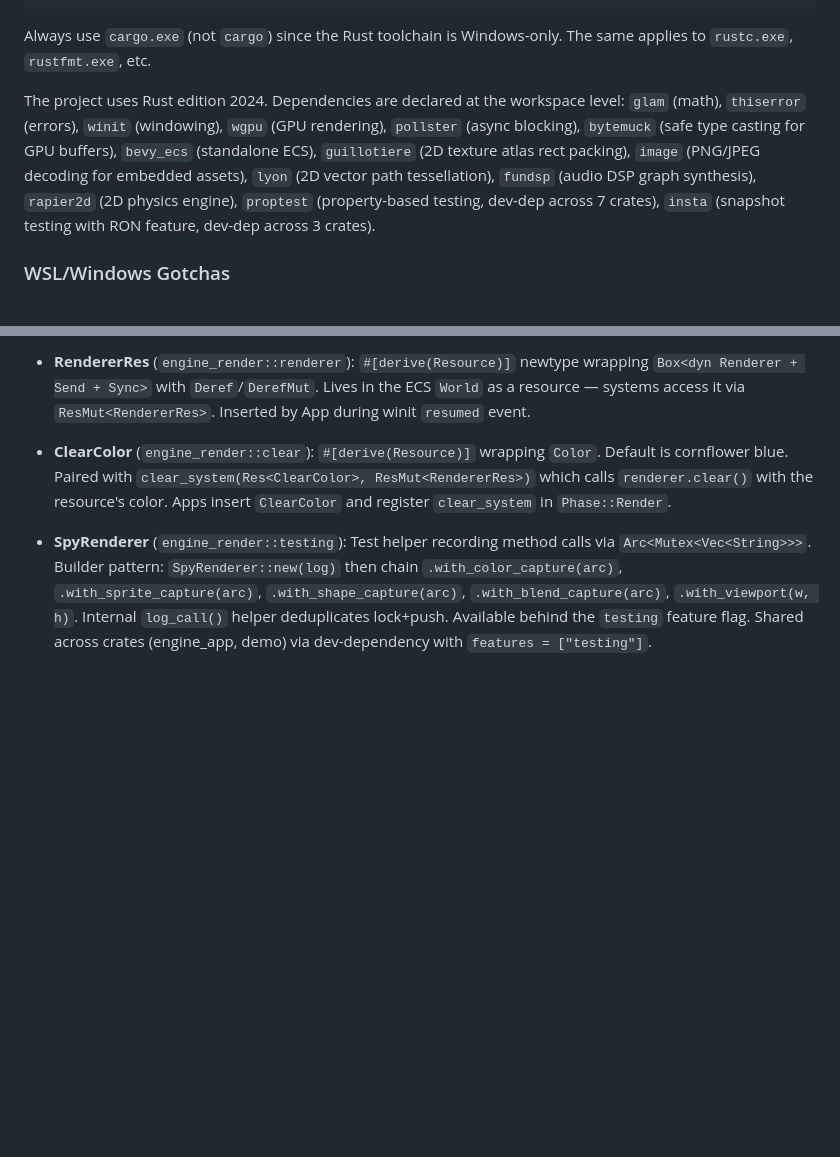
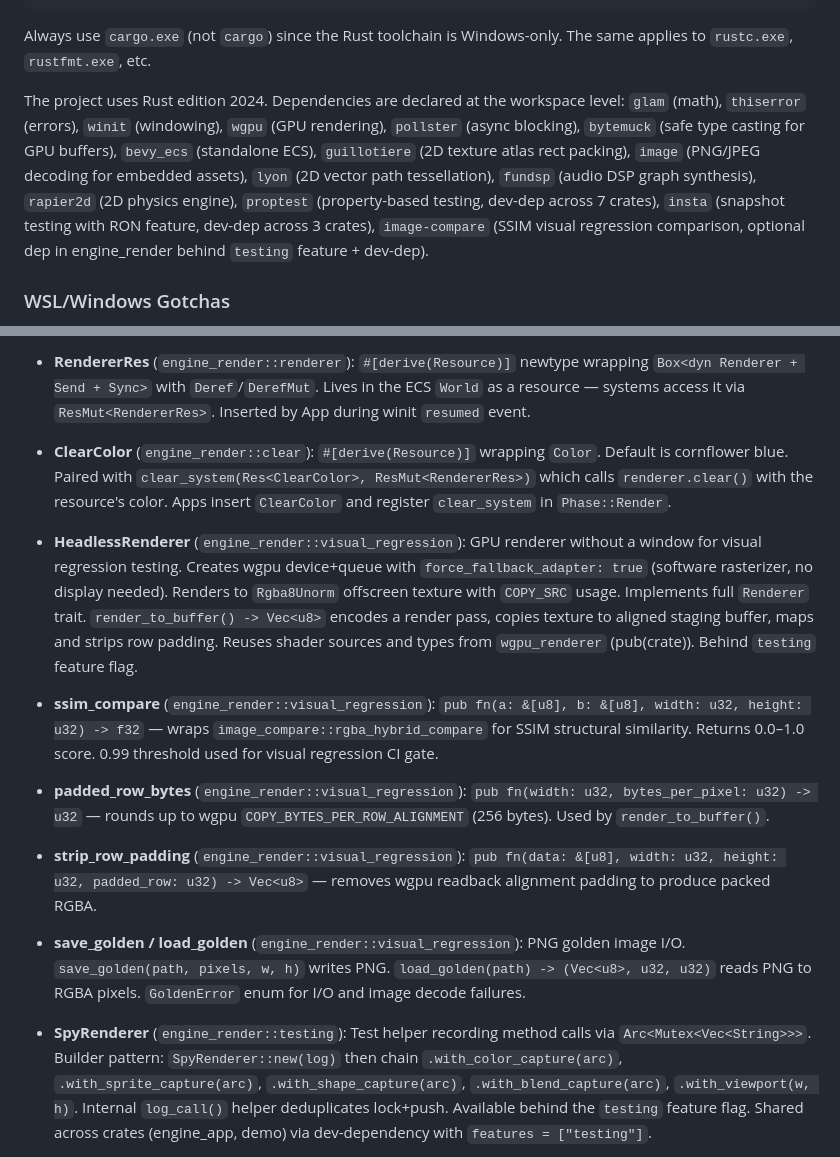
Before and after one commit to TychoHenzen/Axiom2d, a Markdown page: CLAUDE.md, 2 parts joined by grey strips. GitHub-like rendering; blank space fills up the shorter version.

Commit message:
docs: update roadmap and CLAUDE.md for Step 8.3 visual regression testing
Co-Authored-By: Claude Opus 4.6 <noreply@anthropic.com>

```diff
--- a/CLAUDE.md
+++ b/CLAUDE.md
@@ -42,7 +42,7 @@ cargo.exe clippy             # Lint (pedantic, workspace-configured)
 
 Always use `cargo.exe` (not `cargo`) since the Rust toolchain is Windows-only. The same applies to `rustc.exe`, `rustfmt.exe`, etc.
 
-The project uses Rust edition 2024. Dependencies are declared at the workspace level: `glam` (math), `thiserror` (errors), `winit` (windowing), `wgpu` (GPU rendering), `pollster` (async blocking), `bytemuck` (safe type casting for GPU buffers), `bevy_ecs` (standalone ECS), `guillotiere` (2D texture atlas rect packing), `image` (PNG/JPEG decoding for embedded assets), `lyon` (2D vector path tessellation), `fundsp` (audio DSP graph synthesis), `rapier2d` (2D physics engine), `proptest` (property-based testing, dev-dep across 7 crates), `insta` (snapshot testing with RON feature, dev-dep across 3 crates).
+The project uses Rust edition 2024. Dependencies are declared at the workspace level: `glam` (math), `thiserror` (errors), `winit` (windowing), `wgpu` (GPU rendering), `pollster` (async blocking), `bytemuck` (safe type casting for GPU buffers), `bevy_ecs` (standalone ECS), `guillotiere` (2D texture atlas rect packing), `image` (PNG/JPEG decoding for embedded assets), `lyon` (2D vector path tessellation), `fundsp` (audio DSP graph synthesis), `rapier2d` (2D physics engine), `proptest` (property-based testing, dev-dep across 7 crates), `insta` (snapshot testing with RON feature, dev-dep across 3 crates), `image-compare` (SSIM visual regression comparison, optional dep in engine_render behind `testing` feature + dev-dep).
 
 ### WSL/Windows Gotchas
 
@@ -78,6 +78,11 @@ The engine follows a **Bevy-inspired archetypal ECS** pattern optimized for LLM
 - **Renderer trait** (`engine_render::renderer`): `clear(&mut self, color: Color)` + `draw_rect(&mut self, rect: Rect)` + `present(&mut self)` + `resize(&mut self, width, height)`. Object-safe (supports `Box<dyn Renderer>`). `NullRenderer` unit struct provides no-op impl for testing.
 - **RendererRes** (`engine_render::renderer`): `#[derive(Resource)]` newtype wrapping `Box<dyn Renderer + Send + Sync>` with `Deref`/`DerefMut`. Lives in the ECS `World` as a resource — systems access it via `ResMut<RendererRes>`. Inserted by App during winit `resumed` event.
 - **ClearColor** (`engine_render::clear`): `#[derive(Resource)]` wrapping `Color`. Default is cornflower blue. Paired with `clear_system(Res<ClearColor>, ResMut<RendererRes>)` which calls `renderer.clear()` with the resource's color. Apps insert `ClearColor` and register `clear_system` in `Phase::Render`.
+- **HeadlessRenderer** (`engine_render::visual_regression`): GPU renderer without a window for visual regression testing. Creates wgpu device+queue with `force_fallback_adapter: true` (software rasterizer, no display needed). Renders to `Rgba8Unorm` offscreen texture with `COPY_SRC` usage. Implements full `Renderer` trait. `render_to_buffer() -> Vec<u8>` encodes a render pass, copies texture to aligned staging buffer, maps and strips row padding. Reuses shader sources and types from `wgpu_renderer` (pub(crate)). Behind `testing` feature flag.
+- **ssim_compare** (`engine_render::visual_regression`): `pub fn(a: &[u8], b: &[u8], width: u32, height: u32) -> f32` — wraps `image_compare::rgba_hybrid_compare` for SSIM structural similarity. Returns 0.0–1.0 score. 0.99 threshold used for visual regression CI gate.
+- **padded_row_bytes** (`engine_render::visual_regression`): `pub fn(width: u32, bytes_per_pixel: u32) -> u32` — rounds up to wgpu `COPY_BYTES_PER_ROW_ALIGNMENT` (256 bytes). Used by `render_to_buffer()`.
+- **strip_row_padding** (`engine_render::visual_regression`): `pub fn(data: &[u8], width: u32, height: u32, padded_row: u32) -> Vec<u8>` — removes wgpu readback alignment padding to produce packed RGBA.
+- **save_golden / load_golden** (`engine_render::visual_regression`): PNG golden image I/O. `save_golden(path, pixels, w, h)` writes PNG. `load_golden(path) -> (Vec<u8>, u32, u32)` reads PNG to RGBA pixels. `GoldenError` enum for I/O and image decode failures.
 - **SpyRenderer** (`engine_render::testing`): Test helper recording method calls via `Arc<Mutex<Vec<String>>>`. Builder pattern: `SpyRenderer::new(log)` then chain `.with_color_capture(arc)`, `.with_sprite_capture(arc)`, `.with_shape_capture(arc)`, `.with_blend_capture(arc)`, `.with_viewport(w, h)`. Internal `log_call()` helper deduplicates lock+push. Available behind the `testing` feature flag. Shared across crates (engine_app, demo) via dev-dependency with `features = ["testing"]`.
 - **Rect** (`engine_render::rect`): `x: Pixels`, `y: Pixels`, `width: Pixels`, `height: Pixels`, `color: Color`. Derives Debug, Clone, Copy, PartialEq. Manual Default (zero-sized, WHITE color).
 - **Instanced Quad Rendering** (`engine_render::wgpu_renderer`, private module): WgpuRenderer uses GPU instancing — persistent `QuadVertex` vertex buffer (4 corners of unit square) + `u16` index buffer (6 indices, 2 CCW triangles) + per-frame `Instance` buffer. `Instance { world_rect: [f32; 4], uv_rect: [f32; 4], color: [f32; 4] }` — `#[repr(C)]`, bytemuck Pod. `world_rect` encodes world coordinates `[x, y, width, height]`. `draw_rect()` and `draw_sprite()` push Instances via `rect_to_instance(rect)` (pub(crate) free fn, no viewport params). `present()` issues single `draw_indexed` call with `instance_count`. WGSL shader scales unit quad by per-instance `world_rect` (origin+size encoding), then multiplies by `camera.view_proj` to convert world→clip space. `QUAD_VERTICES` and `QUAD_INDICES` are pub(crate) constants. Default 1x1 white texture bind group; `upload_atlas(&mut self, &TextureAtlas)` replaces the bind group with atlas texture data.
```
Also changed, not shown: Doc/Implementation_Roadmap.md (+7 -5 lines).
